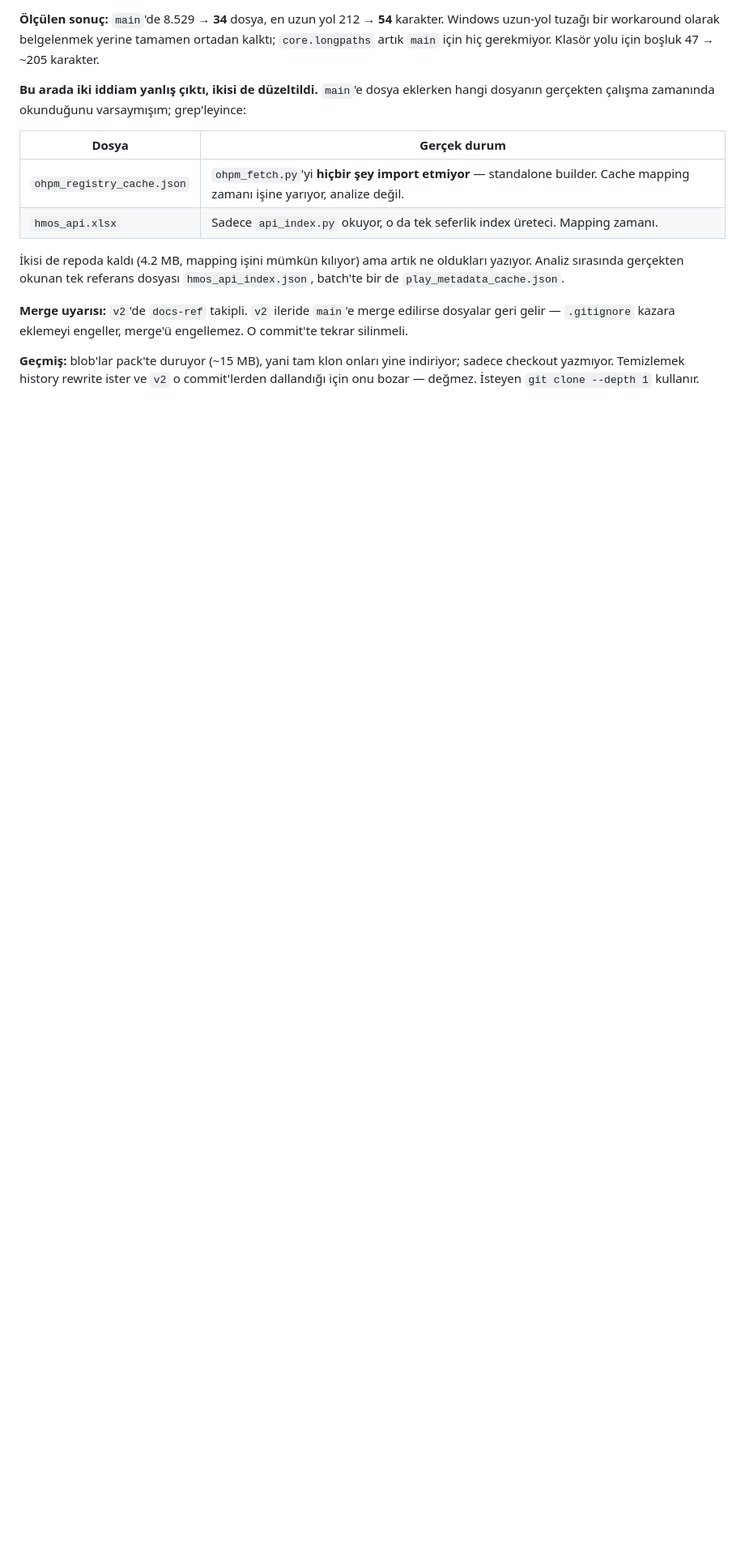
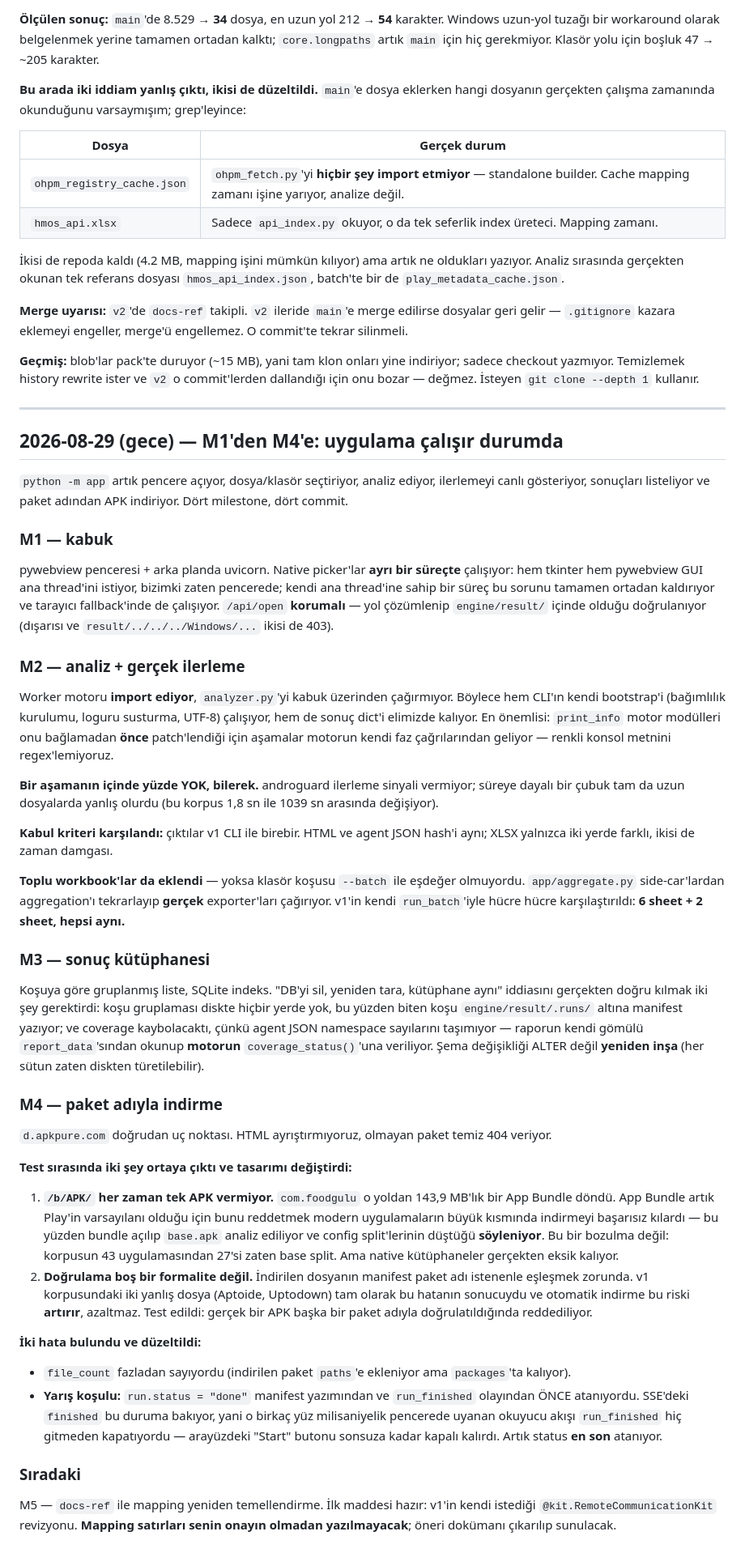
Before and after one commit to afk59/apk-analyzer, a Markdown page: docs/SESSION_LOG.md, the part around the change. Shown at 81% size. Rendered like a GitHub page; blank space fills up the shorter version.

Commit message:
docs: record M4 and the night's four milestones
ROADMAP marks M4 done with the two things testing changed: /b/APK/ can serve an
App Bundle, and two defects (file_count double-count, and a finish race that
would have left the UI's Start button disabled forever).

SESSION_LOG carries the same ground in Turkish for the maintainer, including
why progress has no percentage inside a stage and why the download verification
is load-bearing rather than a formality.

```diff
--- a/docs/SESSION_LOG.md
+++ b/docs/SESSION_LOG.md
@@ -115,3 +115,68 @@ gelir — `.gitignore` kazara eklemeyi engeller, merge'ü engellemez. O commit't
 **Geçmiş:** blob'lar pack'te duruyor (~15 MB), yani tam klon onları yine indiriyor; sadece
 checkout yazmıyor. Temizlemek history rewrite ister ve `v2` o commit'lerden dallandığı için onu
 bozar — değmez. İsteyen `git clone --depth 1` kullanır.
+
+---
+
+## 2026-08-29 (gece) — M1'den M4'e: uygulama çalışır durumda
+
+`python -m app` artık pencere açıyor, dosya/klasör seçtiriyor, analiz ediyor, ilerlemeyi canlı
+gösteriyor, sonuçları listeliyor ve paket adından APK indiriyor. Dört milestone, dört commit.
+
+### M1 — kabuk
+pywebview penceresi + arka planda uvicorn. Native picker'lar **ayrı bir süreçte** çalışıyor:
+hem tkinter hem pywebview GUI ana thread'ini istiyor, bizimki zaten pencerede; kendi ana
+thread'ine sahip bir süreç bu sorunu tamamen ortadan kaldırıyor ve tarayıcı fallback'inde de
+çalışıyor. `/api/open` **korumalı** — yol çözümlenip `engine/result/` içinde olduğu doğrulanıyor
+(dışarısı ve `result/../../../Windows/...` ikisi de 403).
+
+### M2 — analiz + gerçek ilerleme
+Worker motoru **import ediyor**, `analyzer.py`'yi kabuk üzerinden çağırmıyor. Böylece hem CLI'ın
+kendi bootstrap'i (bağımlılık kurulumu, loguru susturma, UTF-8) çalışıyor, hem de sonuç dict'i
+elimizde kalıyor. En önemlisi: `print_info` motor modülleri onu bağlamadan **önce** patch'lendiği
+için aşamalar motorun kendi faz çağrılarından geliyor — renkli konsol metnini regex'lemiyoruz.
+
+**Bir aşamanın içinde yüzde YOK, bilerek.** androguard ilerleme sinyali vermiyor; süreye dayalı
+bir çubuk tam da uzun dosyalarda yanlış olurdu (bu korpus 1,8 sn ile 1039 sn arasında değişiyor).
+
+**Kabul kriteri karşılandı:** çıktılar v1 CLI ile birebir. HTML ve agent JSON hash'i aynı; XLSX
+yalnızca iki yerde farklı, ikisi de zaman damgası.
+
+**Toplu workbook'lar da eklendi** — yoksa klasör koşusu `--batch` ile eşdeğer olmuyordu.
+`app/aggregate.py` side-car'lardan aggregation'ı tekrarlayıp **gerçek** exporter'ları çağırıyor.
+v1'in kendi `run_batch`'iyle hücre hücre karşılaştırıldı: **6 sheet + 2 sheet, hepsi aynı.**
+
+### M3 — sonuç kütüphanesi
+Koşuya göre gruplanmış liste, SQLite indeks. "DB'yi sil, yeniden tara, kütüphane aynı" iddiasını
+gerçekten doğru kılmak iki şey gerektirdi: koşu gruplaması diskte hiçbir yerde yok, bu yüzden
+biten koşu `engine/result/.runs/` altına manifest yazıyor; ve coverage kaybolacaktı, çünkü agent
+JSON namespace sayılarını taşımıyor — raporun kendi gömülü `report_data`'sından okunup **motorun**
+`coverage_status()`'una veriliyor. Şema değişikliği ALTER değil **yeniden inşa** (her sütun zaten
+diskten türetilebilir).
+
+### M4 — paket adıyla indirme
+`d.apkpure.com` doğrudan uç noktası. HTML ayrıştırmıyoruz, olmayan paket temiz 404 veriyor.
+
+**Test sırasında iki şey ortaya çıktı ve tasarımı değiştirdi:**
+
+1. **`/b/APK/` her zaman tek APK vermiyor.** `com.foodgulu` o yoldan 143,9 MB'lık bir App Bundle
+   döndü. App Bundle artık Play'in varsayılanı olduğu için bunu reddetmek modern uygulamaların
+   büyük kısmında indirmeyi başarısız kılardı — bu yüzden bundle açılıp `base.apk` analiz
+   ediliyor ve config split'lerinin düştüğü **söyleniyor**. Bu bir bozulma değil: korpusun
+   43 uygulamasından 27'si zaten base split. Ama native kütüphaneler gerçekten eksik kalıyor.
+2. **Doğrulama boş bir formalite değil.** İndirilen dosyanın manifest paket adı istenenle
+   eşleşmek zorunda. v1 korpusundaki iki yanlış dosya (Aptoide, Uptodown) tam olarak bu hatanın
+   sonucuydu ve otomatik indirme bu riski **artırır**, azaltmaz. Test edildi: gerçek bir APK
+   başka bir paket adıyla doğrulatıldığında reddediliyor.
+
+**İki hata bulundu ve düzeltildi:**
+- `file_count` fazladan sayıyordu (indirilen paket `paths`'e ekleniyor ama `packages`'ta kalıyor).
+- **Yarış koşulu:** `run.status = "done"` manifest yazımından ve `run_finished` olayından ÖNCE
+  atanıyordu. SSE'deki `finished` bu duruma bakıyor, yani o birkaç yüz milisaniyelik pencerede
+  uyanan okuyucu akışı `run_finished` hiç gitmeden kapatıyordu — arayüzdeki "Start" butonu
+  sonsuza kadar kapalı kalırdı. Artık status **en son** atanıyor.
+
+### Sıradaki
+M5 — `docs-ref` ile mapping yeniden temellendirme. İlk maddesi hazır: v1'in kendi istediği
+`@kit.RemoteCommunicationKit` revizyonu. **Mapping satırları senin onayın olmadan yazılmayacak**;
+öneri dokümanı çıkarılıp sunulacak.
```
Also changed, not shown: docs/ROADMAP.md (+17 -1 lines).
